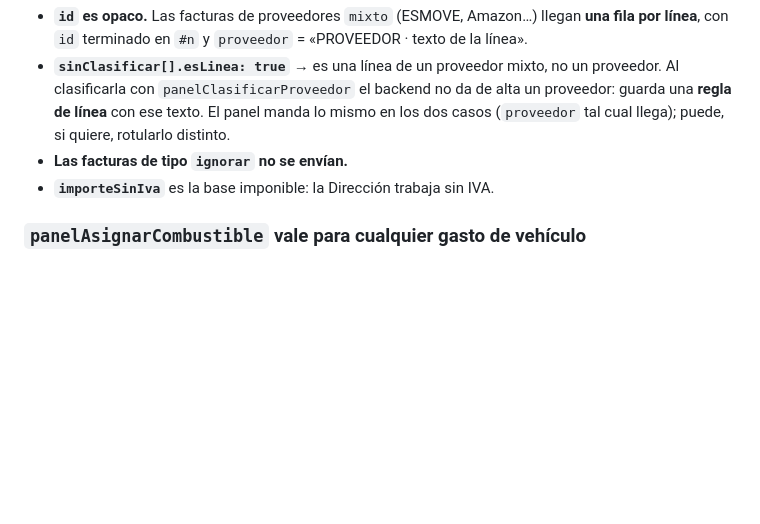
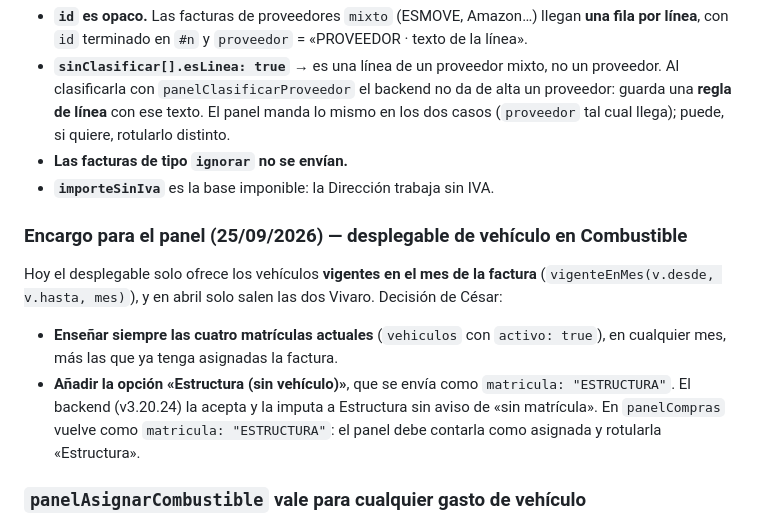
Before and after one commit to instalacionesbufala-hue/panel, a Markdown page: BACKEND.md, the part around one of its changes. Rendered like a GitHub page; blank space fills up the shorter version.

Commit message:
BACKEND.md v3.20.24: encargo desplegable de vehiculos (4 matriculas + Estructura)

```diff
--- a/BACKEND.md
+++ b/BACKEND.md
@@ -147,6 +147,13 @@ Sale de `💳 Compras Holded` (sincronizada con Holded cada noche, 180 días de
 - **Las facturas de tipo `ignorar` no se envían.**
 - **`importeSinIva`** es la base imponible: la Dirección trabaja sin IVA.
 
+### Encargo para el panel (25/09/2026) — desplegable de vehículo en Combustible
+
+Hoy el desplegable solo ofrece los vehículos **vigentes en el mes de la factura** (`vigenteEnMes(v.desde, v.hasta, mes)`), y en abril solo salen las dos Vivaro. Decisión de César:
+
+- **Enseñar siempre las cuatro matrículas actuales** (`vehiculos` con `activo: true`), en cualquier mes, más las que ya tenga asignadas la factura.
+- **Añadir la opción «Estructura (sin vehículo)»**, que se envía como `matricula: "ESTRUCTURA"`. El backend (v3.20.24) la acepta y la imputa a Estructura sin aviso de «sin matrícula». En `panelCompras` vuelve como `matricula: "ESTRUCTURA"`: el panel debe contarla como asignada y rotularla «Estructura».
+
 ### `panelAsignarCombustible` vale para cualquier gasto de vehículo
 
 No solo combustible: también `vehiculo` (renting y mantenimiento). La matrícula tiene que existir en `vehiculos` de `panelConfig`; si no, se rechaza esa fila con un aviso y el resto se guarda. `matricula: null` quita el vehículo.
```
Also changed, not shown: other parts of BACKEND.md (+1 -1 lines).
